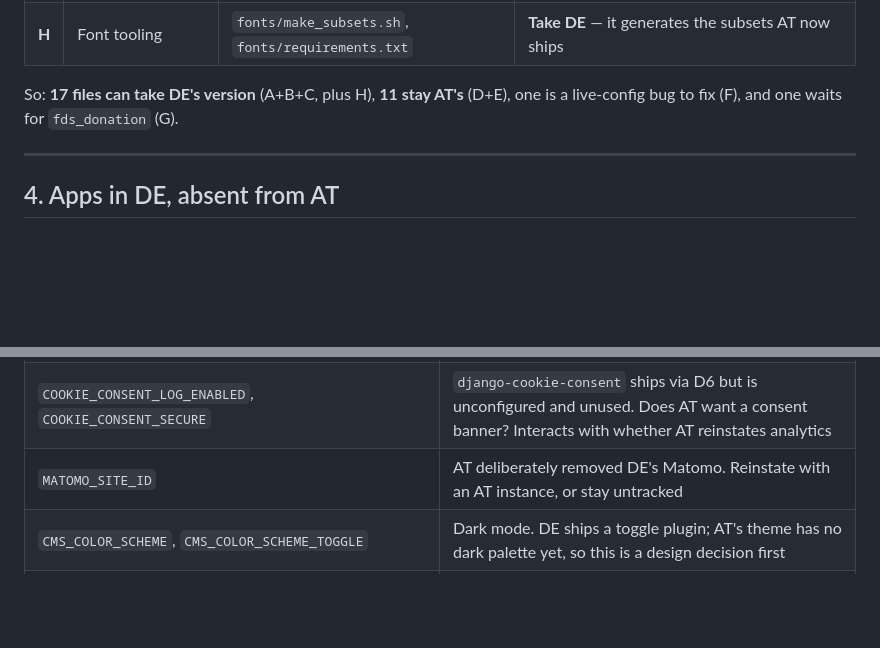
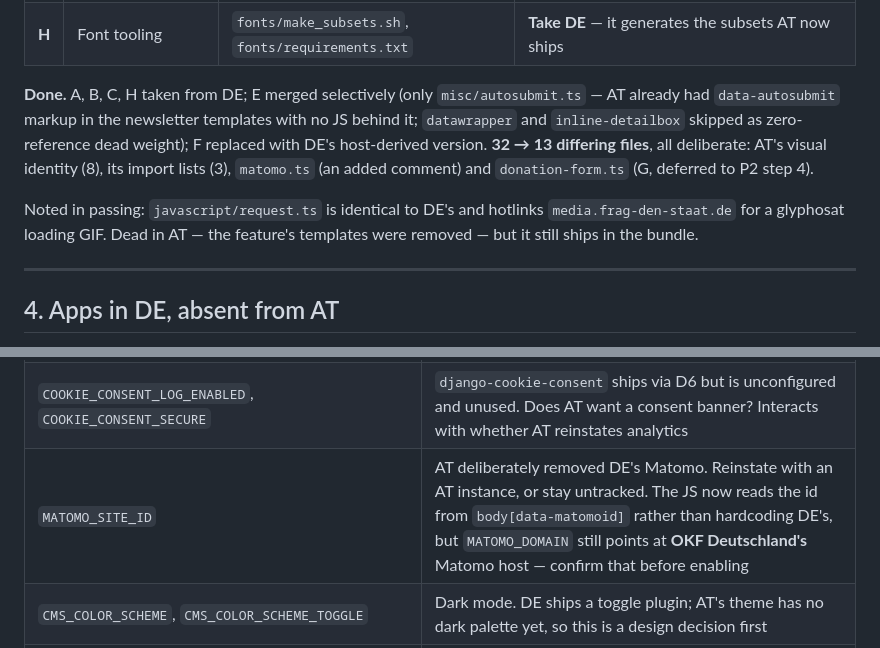
Before and after one commit to fin/fragdenstaat_at, a Markdown page: MERGE_PLAN.md, 2 parts joined by grey strips. GitHub-like rendering; blank space fills up the shorter version.

Commit message:
Record the frontend convergence result
Co-Authored-By: Claude Opus 5 <noreply@anthropic.com>

```diff
--- a/MERGE_PLAN.md
+++ b/MERGE_PLAN.md
@@ -265,7 +265,16 @@ Not all 32 need to stay different — only ~11 do. Measured by inspecting each d
 | **G** | Belongs with its Python app | `javascript/donation-form.ts` (the largest diff: DE refactored to a `DonationForm` class with amount validation, shipping setup, typed payment-confirm events) | **Defer to P2 step 4.** It is the client half of DE's 374 donation commits and expects DE's form fields |
 | **H** | Font tooling | `fonts/make_subsets.sh`, `fonts/requirements.txt` | **Take DE** — it generates the subsets AT now ships |
 
-So: **17 files can take DE's version** (A+B+C, plus H), **11 stay AT's** (D+E), one is a live-config bug to fix (F), and one waits for `fds_donation` (G).
+**Done.** A, B, C, H taken from DE; E merged selectively (only
+`misc/autosubmit.ts` — AT already had `data-autosubmit` markup in the newsletter
+templates with no JS behind it; `datawrapper` and `inline-detailbox` skipped as
+zero-reference dead weight); F replaced with DE's host-derived version. **32 → 13
+differing files**, all deliberate: AT's visual identity (8), its import lists (3),
+`matomo.ts` (an added comment) and `donation-form.ts` (G, deferred to P2 step 4).
+
+Noted in passing: `javascript/request.ts` is identical to DE's and hotlinks
+`media.frag-den-staat.de` for a glyphosat loading GIF. Dead in AT — the feature's
+templates were removed — but it still ships in the bundle.
 
 ---
 
@@ -524,7 +533,7 @@ Decide each, or consciously decline it:
 |---|---|
 | `USER_LANGUAGES` | Which languages appear in the switcher. AT runs single-language `de-at`; DE splits `LANGUAGES` from `USER_LANGUAGES` to hide `de-ls`. Only matters if AT adds a second language |
 | `COOKIE_CONSENT_LOG_ENABLED`, `COOKIE_CONSENT_SECURE` | `django-cookie-consent` ships via D6 but is unconfigured and unused. Does AT want a consent banner? Interacts with whether AT reinstates analytics |
-| `MATOMO_SITE_ID` | AT deliberately removed DE's Matomo. Reinstate with an AT instance, or stay untracked |
+| `MATOMO_SITE_ID` | AT deliberately removed DE's Matomo. Reinstate with an AT instance, or stay untracked. The JS now reads the id from `body[data-matomoid]` rather than hardcoding DE's, but `MATOMO_DOMAIN` still points at **OKF Deutschland's** Matomo host — confirm that before enabling |
 | `CMS_COLOR_SCHEME`, `CMS_COLOR_SCHEME_TOGGLE` | Dark mode. DE ships a toggle plugin; AT's theme has no dark palette yet, so this is a design decision first |
 | `THUMBNAIL_ALIASES`, `THUMBNAIL_DEFAULT_ALIAS`, `FDS_THUMBNAIL_ENABLE_AVIF` | Image sizes and whether to serve AVIF. Affects storage and CDN volume |
 | `LEAFLET_CONFIG` | Map defaults. DE's centre/zoom are German — needs Austrian values if AT ever enables maps |
```
